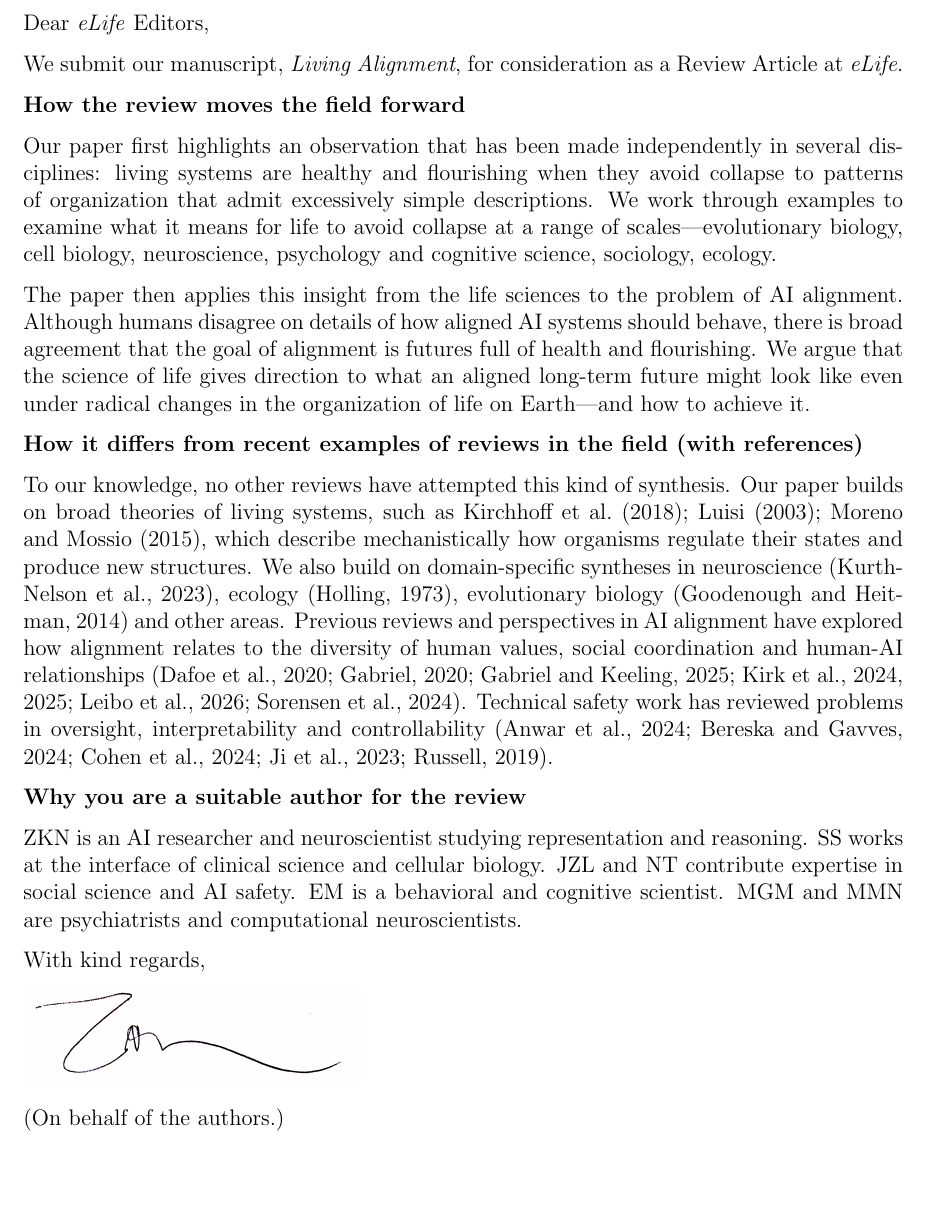
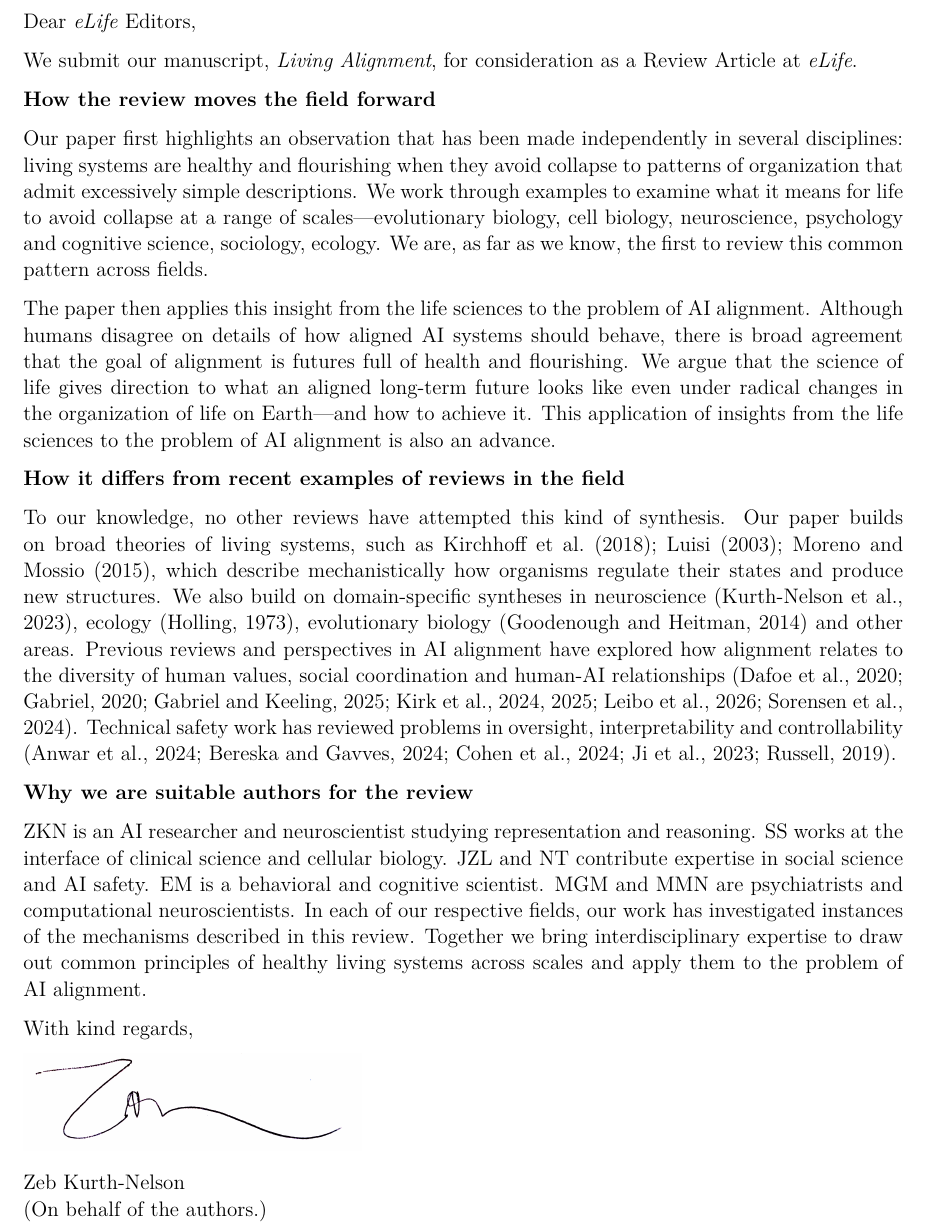
Before and after one commit to zeblk/Alignment-Paper, a LaTeX letter (cover_letter.tex): part of the page, cut so that both start at the same text, the shorter picture padded with empty space. Compiled offline with pdfLaTeX.

Commit message:
Sync: 2026-05-16 11:20

```diff
--- a/cover_letter.tex
+++ b/cover_letter.tex
@@ -1,6 +1,7 @@
-\documentclass[12pt]{letter}
+\documentclass[11pt]{letter}
 
 \usepackage[utf8]{inputenc}
+\usepackage{lmodern}
 \usepackage[english]{babel}
 \usepackage[margin=1in]{geometry}
 \usepackage{parskip}
@@ -44,6 +45,7 @@
 \makeatother
 
 \begin{document}
+\fontsize{11.2}{14}\selectfont
 \pagestyle{empty}
 
 Dear \textit{eLife} Editors,
@@ -52,25 +54,26 @@ We submit our manuscript, \textit{Living Alignment}, for consideration as a Revi
 
 \textbf{How the review moves the field forward}
 
-Our paper first highlights an observation that has been made independently in several disciplines: living systems are healthy and flourishing when they avoid collapse to patterns of organization that admit excessively simple descriptions. We work through examples to examine what it means for life to avoid collapse at a range of scales---evolutionary biology, cell biology, neuroscience, psychology and cognitive science, sociology, ecology.
+Our paper first highlights an observation that has been made independently in several disciplines: living systems are healthy and flourishing when they avoid collapse to patterns of organization that admit excessively simple descriptions. We work through examples to examine what it means for life to avoid collapse at a range of scales---evolutionary biology, cell biology, neuroscience, psychology and cognitive science, sociology, ecology. We are, as far as we know, the first to review this common pattern across fields.
 
 % Healthy living systems resist simple descriptions and also produce fundamentally new patterns of organization over time.
 
-The paper then applies this insight from the life sciences to the problem of AI alignment. Although humans disagree on details of how aligned AI systems should behave, there is broad agreement that the goal of alignment is futures full of health and flourishing. We argue that the science of life gives direction to what an aligned long-term future might look like even under radical changes in the organization of life on Earth---and how to achieve it.
+The paper then applies this insight from the life sciences to the problem of AI alignment. Although humans disagree on details of how aligned AI systems should behave, there is broad agreement that the goal of alignment is futures full of health and flourishing. We argue that the science of life gives direction to what an aligned long-term future looks like even under radical changes in the organization of life on Earth---and how to achieve it. This application of insights from the life sciences to the problem of AI alignment is also an advance.
 
-\textbf{How it differs from recent examples of reviews in the field (with references)}
+\textbf{How it differs from recent examples of reviews in the field}
 
 To our knowledge, no other reviews have attempted this kind of synthesis. Our paper builds on broad theories of living systems, such as \cite{luisi2003autopoiesis, moreno2015biological, kirchhoff2018markov}, which describe mechanistically how organisms regulate their states and produce new structures. We also build on domain-specific syntheses in neuroscience \citep{kurth2023replay}, ecology \citep{holling1973resilience}, evolutionary biology \citep{goodenough2014origins} and other areas. Previous reviews and perspectives in AI alignment have explored how alignment relates to the diversity of human values, social coordination and human-AI relationships \citep{gabriel2020artificial, gabriel2025matter,leibo2026theory, sorensen2024roadmap, dafoe2020open, kirk2024benefits, kirk2025human}. Technical safety work has reviewed problems in oversight, interpretability and controllability \citep{ji2023ai, anwar2024foundational, bereska2024mechanistic, russell2019human, cohen2024regulating}.
 
-\textbf{Why you are a suitable author for the review}
+\textbf{Why we are suitable authors for the review}
 
-ZKN is an AI researcher and neuroscientist studying representation and reasoning. SS works at the interface of clinical science and cellular biology. JZL and NT contribute expertise in social science and AI safety. EM is a behavioral and cognitive scientist. MGM and MMN are psychiatrists and computational neuroscientists.
+ZKN is an AI researcher and neuroscientist studying representation and reasoning. SS works at the interface of clinical science and cellular biology. JZL and NT contribute expertise in social science and AI safety. EM is a behavioral and cognitive scientist. MGM and MMN are psychiatrists and computational neuroscientists. In each of our respective fields, our work has investigated instances of the mechanisms described in this review. Together we bring interdisciplinary expertise to draw out common principles of healthy living systems across scales and apply them to the problem of AI alignment.
 
 
 \noindent With kind regards,
 
 \noindent\includegraphics[width=2.5in]{signature.png}
 
+Zeb Kurth-Nelson\\
 (On behalf of the authors.)
 
 \bibliography{proxyfailure}
```
Also changed, not shown: cover_letter.pdf, 1 other file.
